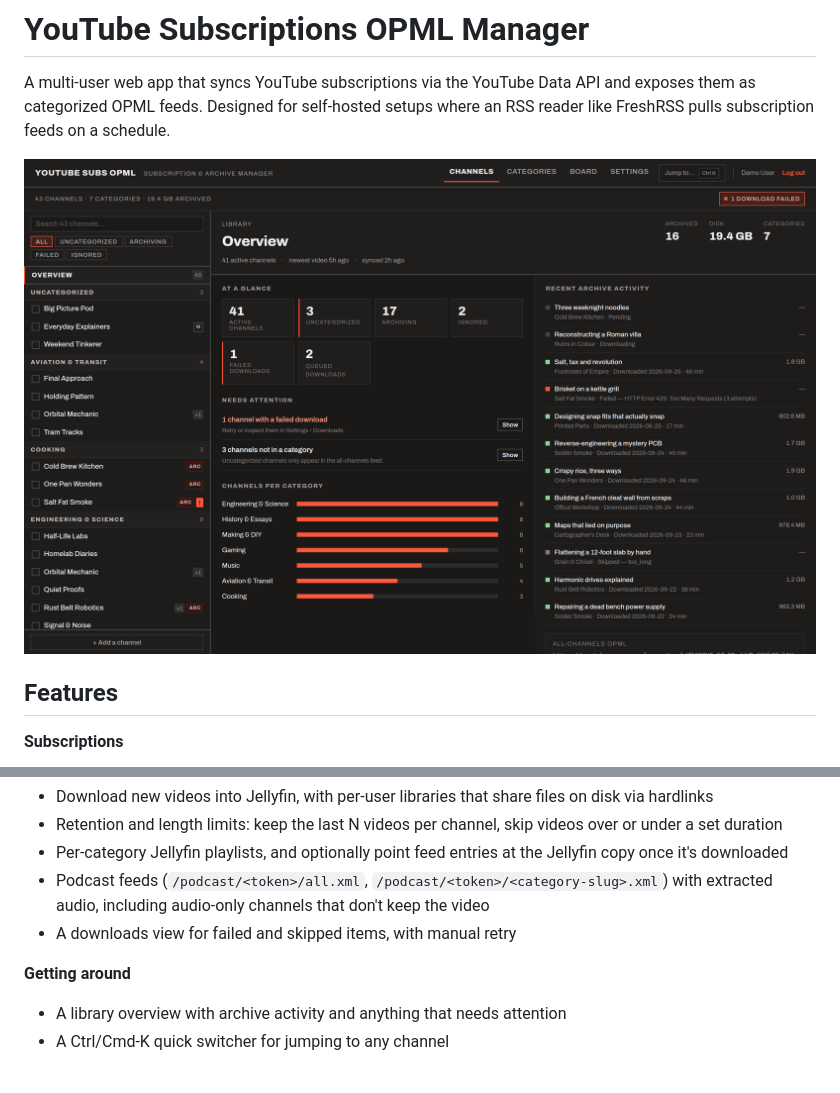
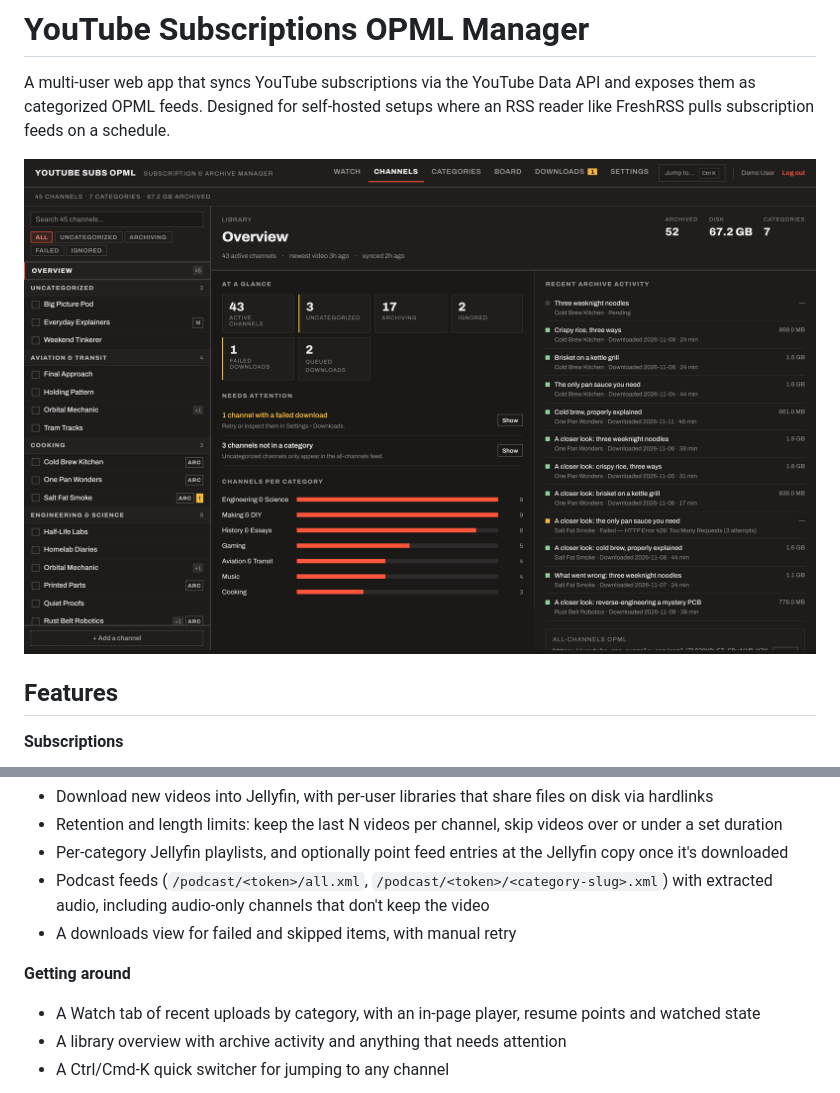
Before and after one commit to gizmo385/youtube-rss-manager, a Markdown page: README.md, 2 parts joined by grey strips. Drawn GitHub-style; pictures changed too: images/overview.png.

```diff
--- a/README.md
+++ b/README.md
@@ -31,5 +31,6 @@ A multi-user web app that syncs YouTube subscriptions via the YouTube Data API a
 
 **Getting around**
 
+- A Watch tab of recent uploads by category, with an in-page player, resume points and watched state
 - A library overview with archive activity and anything that needs attention
 - A Ctrl/Cmd-K quick switcher for jumping to any channel
```
Also changed, not shown: other parts of README.md (+2 -0 lines), images/board.png, images/categories.png, images/channel_detail.png, images/settings.png, 1 other file.
